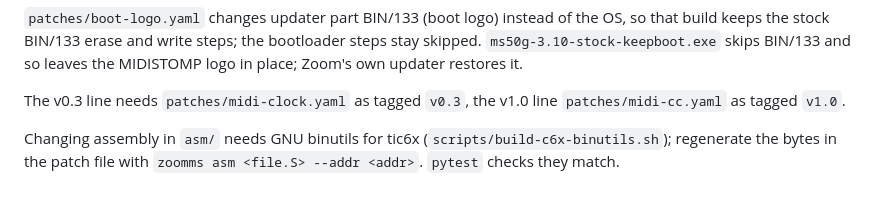
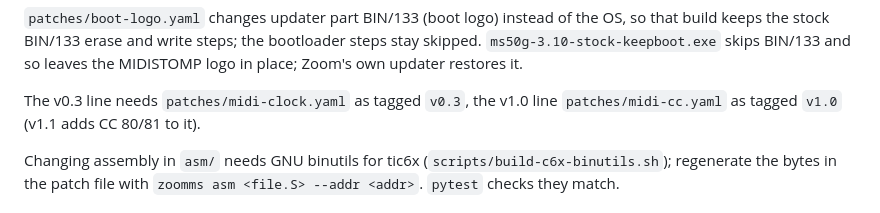
Before and after one commit to matujuice/zoom-ms-midistomp, a Markdown page: docs/flashing.md, the part around the change. GitHub-like rendering.

```diff
--- a/docs/flashing.md
+++ b/docs/flashing.md
@@ -63,7 +63,7 @@ bootloader steps stay skipped. `ms50g-3.10-stock-keepboot.exe` skips BIN/133
 and so leaves the MIDISTOMP logo in place; Zoom's own updater restores it.
 
 The v0.3 line needs `patches/midi-clock.yaml` as tagged `v0.3`, the v1.0 line
-`patches/midi-cc.yaml` as tagged `v1.0`.
+`patches/midi-cc.yaml` as tagged `v1.0` (v1.1 adds CC 80/81 to it).
 
 Changing assembly in `asm/` needs GNU binutils for tic6x
 (`scripts/build-c6x-binutils.sh`); regenerate the bytes in the patch file with
```
Also changed, not shown: README.md (+4 -3 lines), docs/user-guide.md (+4 -4 lines), docs/img/banner.png, docs/img/boot-screen.png, 1 other file.
